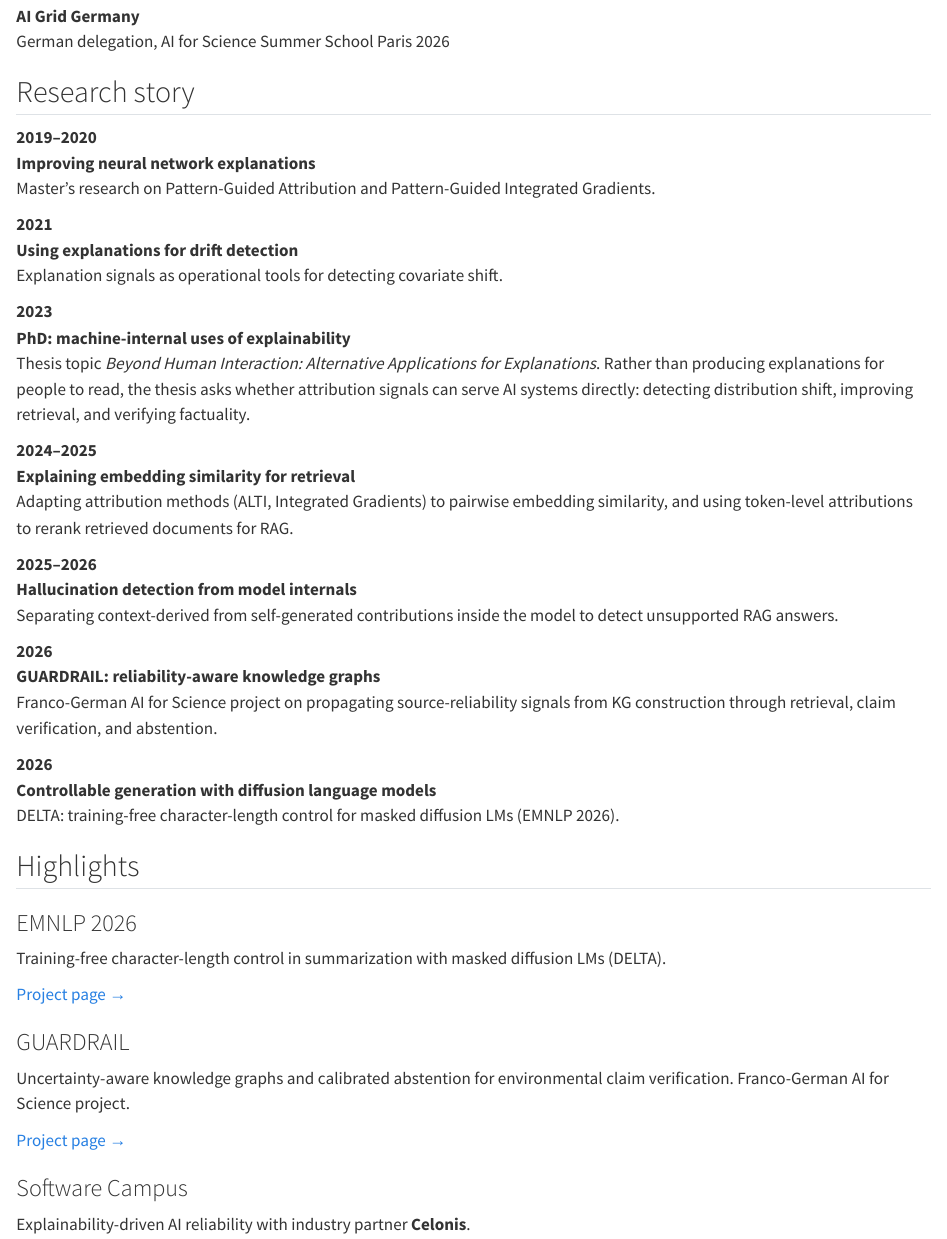
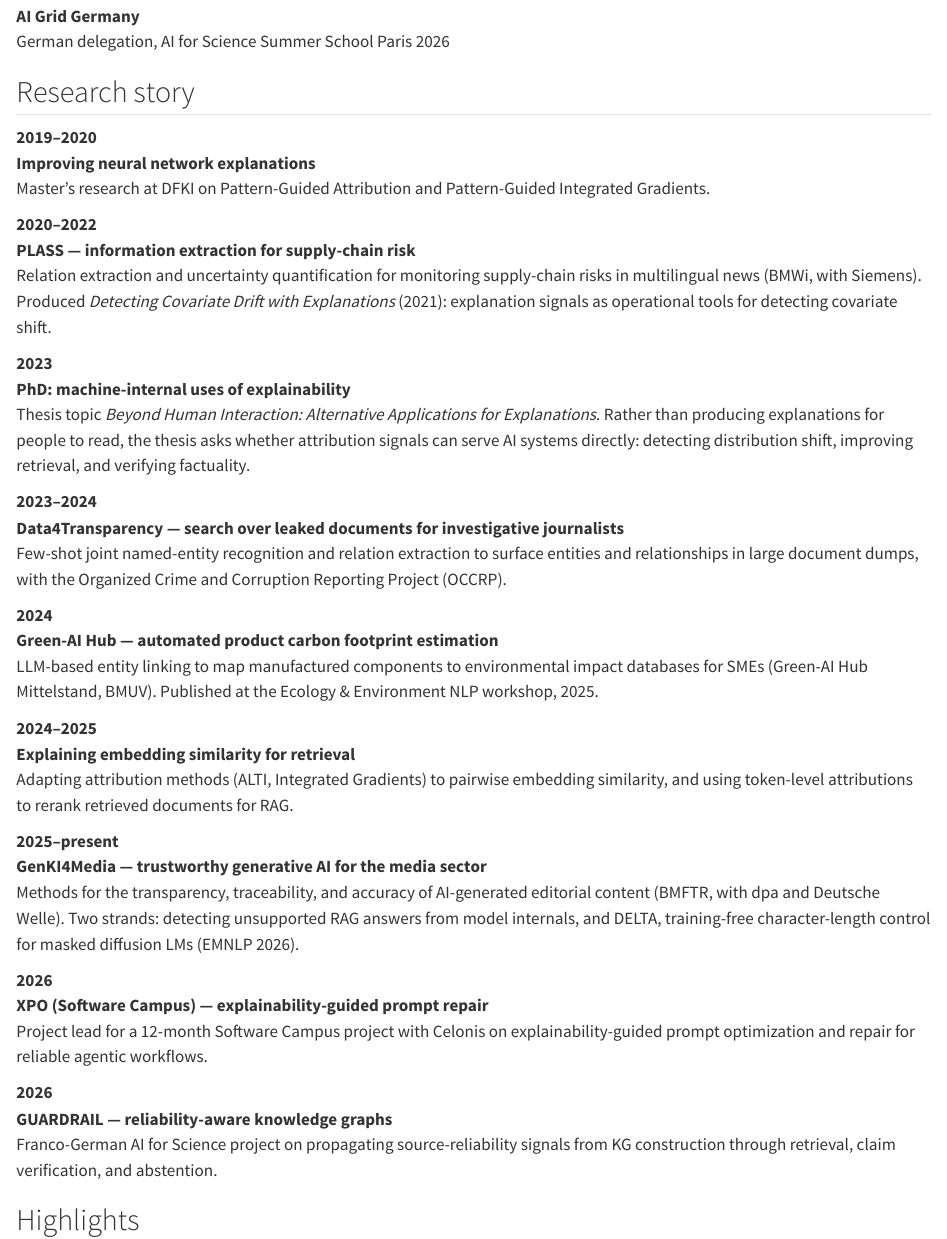
Before and after one commit to steffencastle/steffencastle.github.io, a Quarto document (index.qmd): the page in a window 1100 px wide, from 1480 px down. Rendered offline with R 4.5, knitr and Pandoc in place of Quarto, with nearby package versions.

Commit message:
Add DFKI projects (PLASS, Data4Transparency, Green-AI Hub, GenKI4Media, XPO) to timeline and project pages
Co-Authored-By: Claude Opus 5 <noreply@anthropic.com>

```diff
--- a/index.qmd
+++ b/index.qmd
@@ -53,13 +53,13 @@ German delegation, AI for Science Summer School Paris 2026
 ::: {.timeline-item}
 **2019–2020**
 **Improving neural network explanations**
-Master's research on Pattern-Guided Attribution and Pattern-Guided Integrated Gradients.
+Master's research at DFKI on Pattern-Guided Attribution and Pattern-Guided Integrated Gradients.
 :::
 
 ::: {.timeline-item}
-**2021**
-**Using explanations for drift detection**
-Explanation signals as operational tools for detecting covariate shift.
+**2020–2022**
+**PLASS — information extraction for supply-chain risk**
+Relation extraction and uncertainty quantification for monitoring supply-chain risks in multilingual news (BMWi, with Siemens). Produced *Detecting Covariate Drift with Explanations* (2021): explanation signals as operational tools for detecting covariate shift.
 :::
 
 ::: {.timeline-item}
@@ -69,27 +69,39 @@ Thesis topic *Beyond Human Interaction: Alternative Applications for Explanation
 :::
 
 ::: {.timeline-item}
+**2023–2024**
+**Data4Transparency — search over leaked documents for investigative journalists**
+Few-shot joint named-entity recognition and relation extraction to surface entities and relationships in large document dumps, with the Organized Crime and Corruption Reporting Project (OCCRP).
+:::
+
+::: {.timeline-item}
+**2024**
+**Green-AI Hub — automated product carbon footprint estimation**
+LLM-based entity linking to map manufactured components to environmental impact databases for SMEs (Green-AI Hub Mittelstand, BMUV). Published at the Ecology & Environment NLP workshop, 2025.
+:::
+
+::: {.timeline-item}
 **2024–2025**
 **Explaining embedding similarity for retrieval**
 Adapting attribution methods (ALTI, Integrated Gradients) to pairwise embedding similarity, and using token-level attributions to rerank retrieved documents for RAG.
 :::
 
 ::: {.timeline-item}
-**2025–2026**
-**Hallucination detection from model internals**
-Separating context-derived from self-generated contributions inside the model to detect unsupported RAG answers.
+**2025–present**
+**GenKI4Media — trustworthy generative AI for the media sector**
+Methods for the transparency, traceability, and accuracy of AI-generated editorial content (BMFTR, with dpa and Deutsche Welle). Two strands: detecting unsupported RAG answers from model internals, and DELTA, training-free character-length control for masked diffusion LMs (EMNLP 2026).
 :::
 
 ::: {.timeline-item}
 **2026**
-**GUARDRAIL: reliability-aware knowledge graphs**
-Franco-German AI for Science project on propagating source-reliability signals from KG construction through retrieval, claim verification, and abstention.
+**XPO (Software Campus) — explainability-guided prompt repair**
+Project lead for a 12-month Software Campus project with Celonis on explainability-guided prompt optimization and repair for reliable agentic workflows.
 :::
 
 ::: {.timeline-item}
 **2026**
-**Controllable generation with diffusion language models**
-DELTA: training-free character-length control for masked diffusion LMs (EMNLP 2026).
+**GUARDRAIL — reliability-aware knowledge graphs**
+Franco-German AI for Science project on propagating source-reliability signals from KG construction through retrieval, claim verification, and abstention.
 :::
 :::
 
--- a/projects.qmd
+++ b/projects.qmd
@@ -16,7 +16,7 @@ Across three summarization benchmarks, DELTA reduces character-length errors by
 
 ## Hallucination detection from model internals {#hallucination-detection}
 
-Ongoing work on detecting contextual hallucinations in retrieval-augmented generation from the model's internal computation. When a language model answers from a retrieved document, its attention heads mix evidence from the context with evidence from the model's own self-generated tokens. Separating these contributions inside the residual stream yields signals of whether a generated answer is actually supported by the source, both as a training-free groundedness readout and as a supervised hallucination detector.
+Ongoing work within [GenKI4Media](#genki4media) on detecting contextual hallucinations in retrieval-augmented generation from the model's internal computation. When a language model answers from a retrieved document, its attention heads mix evidence from the context with evidence from the model's own self-generated tokens. Separating these contributions inside the residual stream yields signals of whether a generated answer is actually supported by the source, both as a training-free groundedness readout and as a supervised hallucination detector.
 
 ### Why it matters
 
@@ -40,10 +40,32 @@ GUARDRAIL studies the end-to-end propagation of reliability signals in KG-ground
 2. **Reliability-aware retrieval and claim verification** — adapt graph-based retrieval and KG-grounded verification to use these signals, evaluated on climate-related claim verification (ClimateCheck).
 3. **Calibrated abstention** — combine graph reliability, retrieval coverage, and model confidence into an answer-or-defer policy, with a secondary transfer to plant- and pest-related QA.
 
-## Explanation-based drift detection
+## GenKI4Media {#genki4media}
 
-This work studies how explanation signals can be used to identify covariate drift. The motivation is to use interpretability methods as practical model-monitoring tools rather than only as human-facing explanations.
+**Generative AI assistants for the media, cultural and creative sectors** (BMFTR, 2025–present)
 
-## Entity linking for product carbon footprint estimation
+A consortium project with 3pc, ART+COM, Fraunhofer FOKUS, dpa, and Deutsche Welle building generative AI assistants for editorial work. DFKI's sub-project develops methods to improve the transparency, traceability, and trustworthiness of AI-generated content: relating generated text to external sources, validating it against them, and correcting it where necessary. My work in the project covers hallucination detection from model internals and length-controlled summarization with diffusion LMs (see above).
 
-This project applies language models and entity linking to map manufactured components to environmental impact databases, supporting automated product carbon footprint estimation.
+## XPO — Software Campus {#xpo}
+
+**Explainability-guided prompt optimization and repair** (Software Campus, industry partner Celonis, 2026)
+
+Project lead for a 12-month research project on using explainability signals to diagnose and repair prompts in agentic LLM workflows, with the goal of making such workflows more reliable in enterprise process settings.
+
+## Data4Transparency {#data4transparency}
+
+**Information extraction for investigative journalism** (2023–2024, with OCCRP)
+
+Investigative journalists working with the Organized Crime and Corruption Reporting Project receive large leaked document collections with little labelled data. This project developed enhanced search over such document dumps using few-shot joint named-entity recognition and relation extraction, so that entities and their connections can be surfaced at scale.
+
+## Green-AI Hub — entity linking for product carbon footprint estimation {#green-ai-hub}
+
+**Green-AI Hub Mittelstand** (BMUV, 2024)
+
+A pilot project with a manufacturing SME applying LLM-based semantic similarity and entity linking to map manufactured components to environmental impact databases, automating the computation of product carbon footprints. Published as *Entity Linking using LLMs for Automated Product Carbon Footprint Estimation* (2025).
+
+## PLASS — explanation-based drift detection {#plass}
+
+**Platform for Analytical Supply Chain Management Services** (BMWi, 2020–2022, led by Siemens)
+
+PLASS built a B2B platform for AI-based supply-chain risk monitoring, extracting decision-relevant information from multilingual news. My work covered relation extraction and, in particular, how explanation signals can identify covariate drift in deployed models — using interpretability methods as practical model-monitoring tools rather than only as human-facing explanations (*Detecting Covariate Drift with Explanations*, NLPCC XAI workshop 2021).
--- a/research.qmd
+++ b/research.qmd
@@ -33,10 +33,19 @@ A recurring theme in my work is that explanations can be used to **improve** AI
 
 ## Software Campus
 
-**Software Campus Fellow / Project Lead**
+**Software Campus Fellow / Project Lead — XPO**
 Industry partner: **Celonis**
 
-I am developing explainability-driven methods for evaluating and improving AI systems, with an emphasis on language-model reliability, grounding, and mechanistic diagnostics.
+I lead XPO, a 12-month project on explainability-guided prompt optimization and repair for reliable agentic workflows, with an emphasis on language-model reliability, grounding, and mechanistic diagnostics.
+
+## DFKI projects
+
+- **GenKI4Media** (2025–present) — transparency, traceability, and accuracy of AI-generated editorial content.
+- **Data4Transparency** (2023–2024) — information extraction over leaked document collections for investigative journalists (OCCRP).
+- **Green-AI Hub Mittelstand** (2024) — LLM entity linking for automated product carbon footprint estimation.
+- **PLASS** (2020–2022) — information extraction and drift detection for supply-chain risk monitoring.
+
+See [Projects](projects.qmd) for details.
 
 ## Collaboration interests
 
```
Also changed, not shown: cv.qmd (+2 -1 lines), publications.qmd (+1 -1 lines), docs/search.json, projects.qmd (4 more changed lines), 6 other files.
